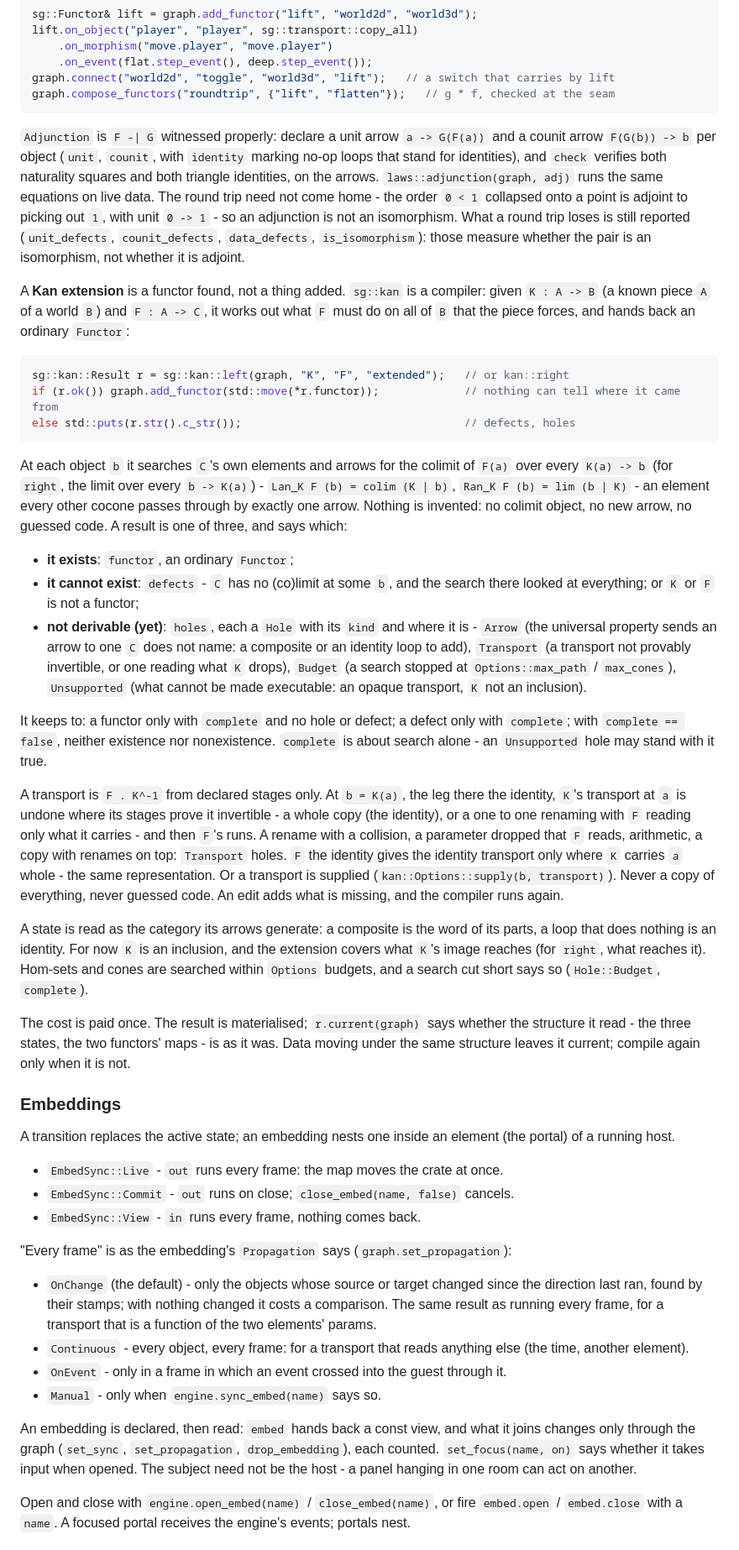
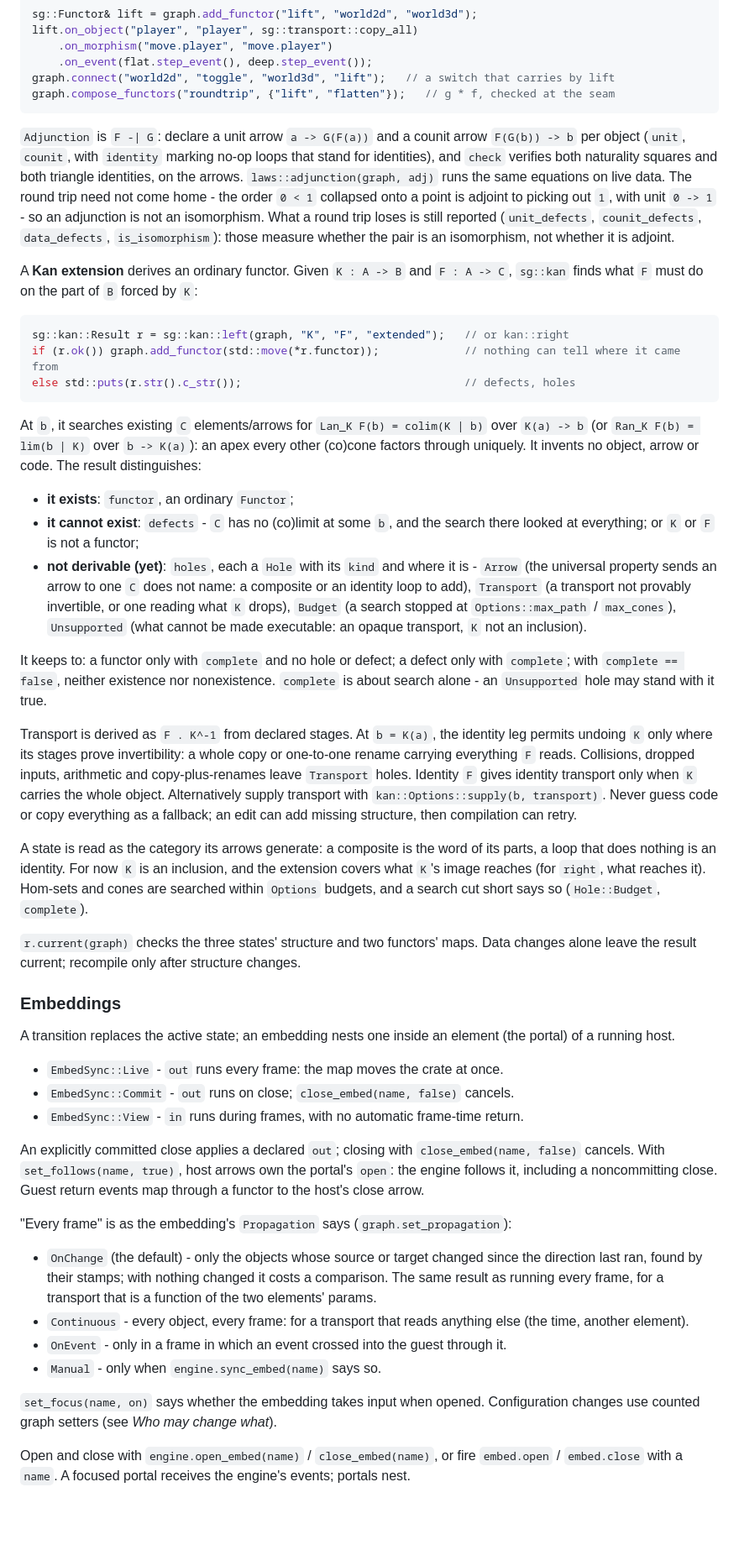
Before and after one commit to Bardia323/stategine, a Markdown page: README.md, the part around one of its changes. Shown at 84% size. GitHub-like rendering; blank space fills up the shorter version.

````diff
--- a/README.md
+++ b/README.md
@@ -413,7 +421,7 @@ graph.connect("world2d", "toggle", "world3d", "lift");   // a switch that carrie
 graph.compose_functors("roundtrip", {"lift", "flatten"});   // g * f, checked at the seam
 ```
 
-`Adjunction` is `F -| G` witnessed properly: declare a unit arrow
+`Adjunction` is `F -| G`: declare a unit arrow
 `a -> G(F(a))` and a counit arrow `F(G(b)) -> b` per object (`unit`,
 `counit`, with `identity` marking no-op loops that stand for identities), and
 `check` verifies both naturality squares and both triangle identities, on the
@@ -424,10 +432,8 @@ isomorphism. What a round trip loses is still reported (`unit_defects`,
 `counit_defects`, `data_defects`, `is_isomorphism`): those measure whether the
 pair is an isomorphism, not whether it is adjoint.
 
-A **Kan extension** is a functor found, not a thing added. `sg::kan` is a
-compiler: given `K : A -> B` (a known piece `A` of a world `B`) and
-`F : A -> C`, it works out what `F` must do on all of `B` that the piece
-forces, and hands back an ordinary `Functor`:
+A **Kan extension** derives an ordinary functor. Given `K : A -> B` and
+`F : A -> C`, `sg::kan` finds what `F` must do on the part of `B` forced by `K`:
 
 ```cpp
 sg::kan::Result r = sg::kan::left(graph, "K", "F", "extended");   // or kan::right
@@ -435,12 +441,11 @@ if (r.ok()) graph.add_functor(std::move(*r.functor));             // nothing can
 else std::puts(r.str().c_str());                                  // defects, holes
 ```
 
-At each object `b` it searches `C`'s own elements and arrows for the colimit
-of `F(a)` over every `K(a) -> b` (for `right`, the limit over every
-`b -> K(a)`) - `Lan_K F (b) = colim (K | b)`, `Ran_K F (b) = lim (b | K)` -
-an element every other cocone passes through by exactly one arrow. Nothing is
-invented: no colimit object, no new arrow, no guessed code. A result is one
-of three, and says which:
+At `b`, it searches existing `C` elements/arrows for
+`Lan_K F(b) = colim(K | b)` over `K(a) -> b` (or `Ran_K F(b) = lim(b | K)`
+over `b -> K(a)`): an apex every
+other (co)cone factors through uniquely. It invents no object, arrow or code.
+The result distinguishes:
 
 - **it exists**: `functor`, an ordinary `Functor`;
 - **it cannot exist**: `defects` - `C` has no (co)limit at some `b`, and the
@@ -457,16 +462,14 @@ only with `complete`; with `complete == false`, neither existence nor
 nonexistence. `complete` is about search alone - an `Unsupported` hole may
 stand with it true.
 
-A transport is `F . K^-1` from declared stages only. At `b = K(a)`, the leg
-there the identity, `K`'s transport at `a` is undone where its stages prove
-it invertible - a whole copy (the identity), or a one to one renaming with
-`F` reading only what it carries - and then `F`'s runs. A rename with a
-collision, a parameter dropped that `F` reads, arithmetic, a copy with
-renames on top: `Transport` holes. `F` the identity gives the identity
-transport only where `K` carries `a` whole - the same representation. Or a
-transport is supplied (`kan::Options::supply(b, transport)`). Never a copy
-of everything, never guessed code. An edit adds what is missing, and the
-compiler runs again.
+Transport is derived as `F . K^-1` from declared stages. At `b = K(a)`, the
+identity leg permits undoing `K` only where its stages prove invertibility:
+a whole copy or one-to-one rename carrying everything `F` reads. Collisions,
+dropped inputs, arithmetic and copy-plus-renames leave `Transport` holes.
+Identity `F` gives identity transport only when `K` carries the whole object.
+Alternatively supply transport with `kan::Options::supply(b, transport)`.
+Never guess code or copy everything as a fallback; an edit can add missing
+structure, then compilation can retry.
 
 A state is read as the category its arrows generate: a composite is the word
 of its parts, a loop that does nothing is an identity. For now `K` is an
@@ -474,10 +477,9 @@ inclusion, and the extension covers what `K`'s image reaches (for `right`,
 what reaches it). Hom-sets and cones are searched within `Options` budgets,
 and a search cut short says so (`Hole::Budget`, `complete`).
 
-The cost is paid once. The result is materialised; `r.current(graph)` says
-whether the structure it read - the three states, the two functors' maps - is
-as it was. Data moving under the same structure leaves it current; compile
-again only when it is not.
+`r.current(graph)` checks the three states' structure and two functors' maps.
+Data changes alone leave the result current; recompile only after structure
+changes.
 
 ### Embeddings
 
@@ -486,7 +488,12 @@ A transition replaces the active state; an embedding nests one inside an element
 
 * `EmbedSync::Live` - `out` runs every frame: the map moves the crate at once.
 * `EmbedSync::Commit` - `out` runs on close; `close_embed(name, false)` cancels.
-* `EmbedSync::View` - `in` runs every frame, nothing comes back.
+* `EmbedSync::View` - `in` runs during frames, with no automatic frame-time return.
+
+An explicitly committed close applies a declared `out`; closing with
+`close_embed(name, false)` cancels. With `set_follows(name, true)`, host arrows
+own the portal's `open`: the engine follows it, including a noncommitting
+close. Guest return events map through a functor to the host's close arrow.
 
 "Every frame" is as the embedding's `Propagation` says (`graph.set_propagation`):
 
@@ -499,11 +506,8 @@ A transition replaces the active state; an embedding nests one inside an element
 * `OnEvent` - only in a frame in which an event crossed into the guest through it.
 * `Manual` - only when `engine.sync_embed(name)` says so.
 
-An embedding is declared, then read: `embed` hands back a const view, and what
-it joins changes only through the graph (`set_sync`, `set_propagation`,
-`drop_embedding`), each counted. `set_focus(name, on)` says whether it takes
-input when opened. The subject need not be the host - a panel hanging in one
-room can act on another.
+`set_focus(name, on)` says whether the embedding takes input when opened.
+Configuration changes use counted graph setters (see *Who may change what*).
 
 Open and close with `engine.open_embed(name)` / `close_embed(name)`, or fire
 `embed.open` / `embed.close` with a `name`. A focused portal receives the
````
Also changed, not shown: other parts of README.md (+134 -78 lines), AGENTS.md (+58 -53 lines).
